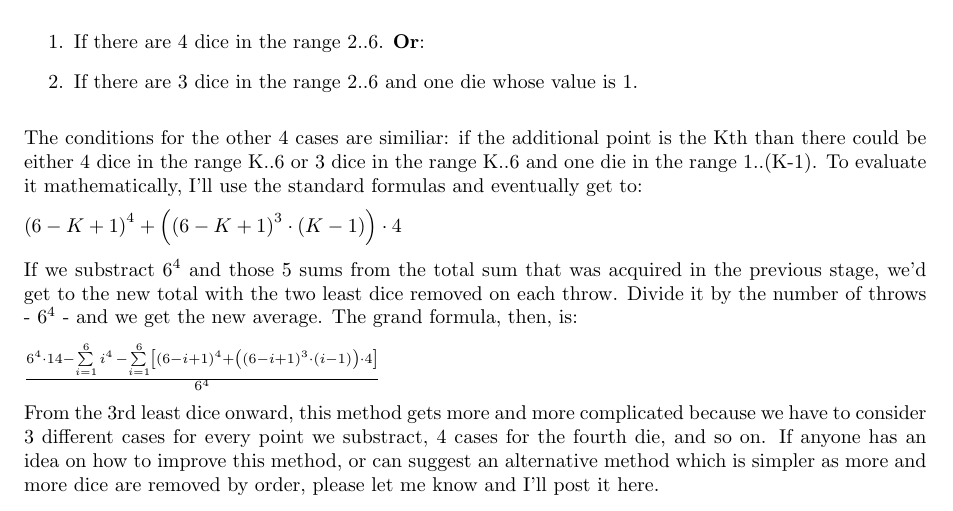
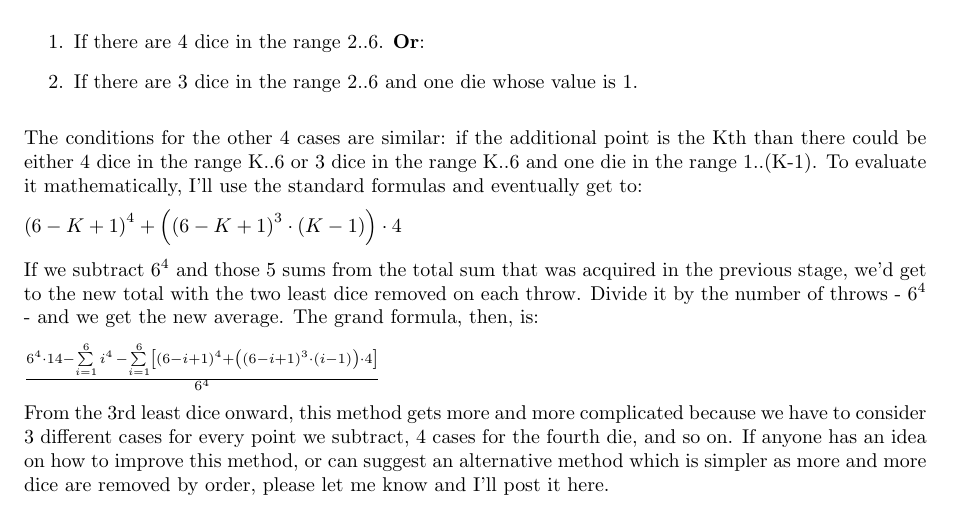
Before and after one commit to shlomif/mathventures-3d-out-of-4d, a LaTeX document (3d-out-of-4d.tex): part of page 1 of 2, cut so that both start at the same text. Compiled offline with pdfLaTeX.

Commit message:
Correct typos

```diff
--- a/3d-out-of-4d.tex
+++ b/3d-out-of-4d.tex
@@ -64,7 +64,7 @@ face value of 2 or more. Phrased in a different way it is removed:
 \item If there are 3 dice in the range 2..6 and one die whose value is 1.
 \end{enumerate}
 
-The conditions for the other 4 cases are similiar: if the additional point
+The conditions for the other 4 cases are similar: if the additional point
 is the Kth than there could be either 4 dice in the range K..6 or 3 dice in
 the range K..6 and one die in the range 1..(K-1). To evaluate it
 mathematically, I'll use the standard formulas and eventually get to:
@@ -72,7 +72,7 @@ mathematically, I'll use the standard formulas and eventually get to:
 $\left(6-K+1\right)^4  +  \left( \left(6-K+1\right)^3 \cdot \left(K-1\right) \right) \cdot 4$
 
 
-If we substract $6^4$ and those 5 sums from the total sum that was acquired in
+If we subtract $6^4$ and those 5 sums from the total sum that was acquired in
 the previous stage, we'd get to the new total with the two least dice
 removed on each throw. Divide it by the number of throws - $6^4$ - and we get
 the new average. The grand formula, then, is:
@@ -85,7 +85,7 @@ $ \frac{
 
 From the 3rd least dice onward, this method gets more and more complicated
 because we have to consider 3 different cases for every point we
-substract, 4 cases for the fourth die, and so on. If anyone has an idea
+subtract, 4 cases for the fourth die, and so on. If anyone has an idea
 on how to improve this method, or can suggest an alternative method
 which is simpler as more and more dice are removed by order, please let
 me know and I'll post it here.
```
